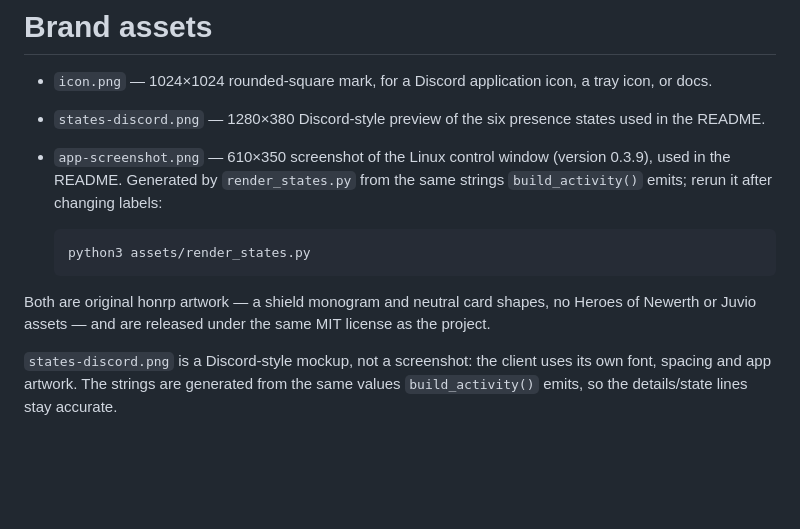
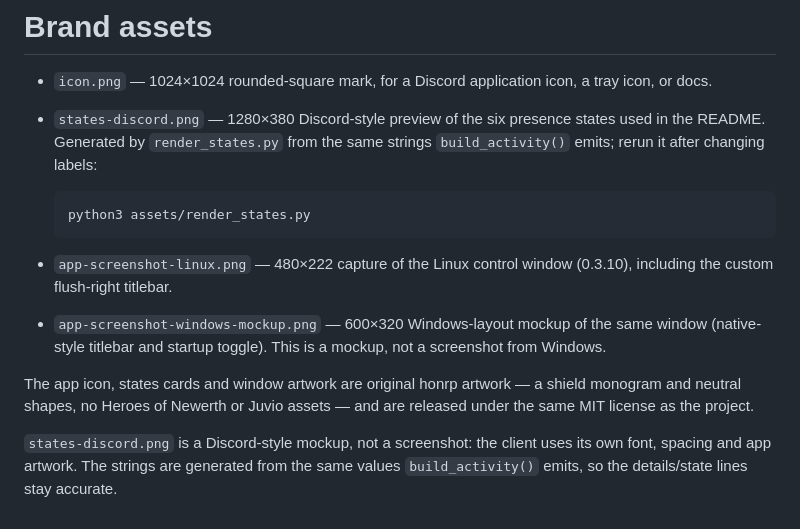
Before and after one commit to NasirA1991/honrp, a Markdown page: assets/README.md, the part around the change. Drawn GitHub-style; blank space fills up the shorter version.

````diff
--- a/assets/README.md
+++ b/assets/README.md
@@ -2,21 +2,24 @@
 
 - `icon.png` — 1024×1024 rounded-square mark, for a Discord application icon, a
   tray icon, or docs.
-- `states-discord.png` — 1280×380 Discord-style preview of the six presence states
-  used in the README.
-- `app-screenshot.png` — 610×350 screenshot of the Linux control window (version
-  0.3.9), used in the README.
-  Generated by `render_states.py` from the same strings `build_activity()` emits;
-  rerun it after changing labels:
+- `states-discord.png` — 1280×380 Discord-style preview of the six presence
+  states used in the README. Generated by `render_states.py` from the same
+  strings `build_activity()` emits; rerun it after changing labels:
 
   ```bash
   python3 assets/render_states.py
   ```
 
-Both are original honrp artwork — a shield monogram and neutral card shapes, no
-Heroes of Newerth or Juvio assets — and are released under the same MIT license
-as the project.
+- `app-screenshot-linux.png` — 480×222 capture of the Linux control window
+  (0.3.10), including the custom flush-right titlebar.
+- `app-screenshot-windows-mockup.png` — 600×320 Windows-layout mockup of the
+  same window (native-style titlebar and startup toggle). This is a mockup, not
+  a screenshot from Windows.
 
-`states-discord.png` is a Discord-style mockup, not a screenshot: the client uses its
-own font, spacing and app artwork. The strings are generated from the same
-values `build_activity()` emits, so the details/state lines stay accurate.
+The app icon, states cards and window artwork are original honrp artwork — a
+shield monogram and neutral shapes, no Heroes of Newerth or Juvio assets — and
+are released under the same MIT license as the project.
+
+`states-discord.png` is a Discord-style mockup, not a screenshot: the client
+uses its own font, spacing and app artwork. The strings are generated from the
+same values `build_activity()` emits, so the details/state lines stay accurate.
````
Also changed, not shown: CHANGELOG.md (+8 -0 lines), README.md (+4 -4 lines), assets/app-screenshot-linux.png (added), assets/app-screenshot-windows-mockup.png (added), assets/app-screenshot.png (deleted), 5 other files.
